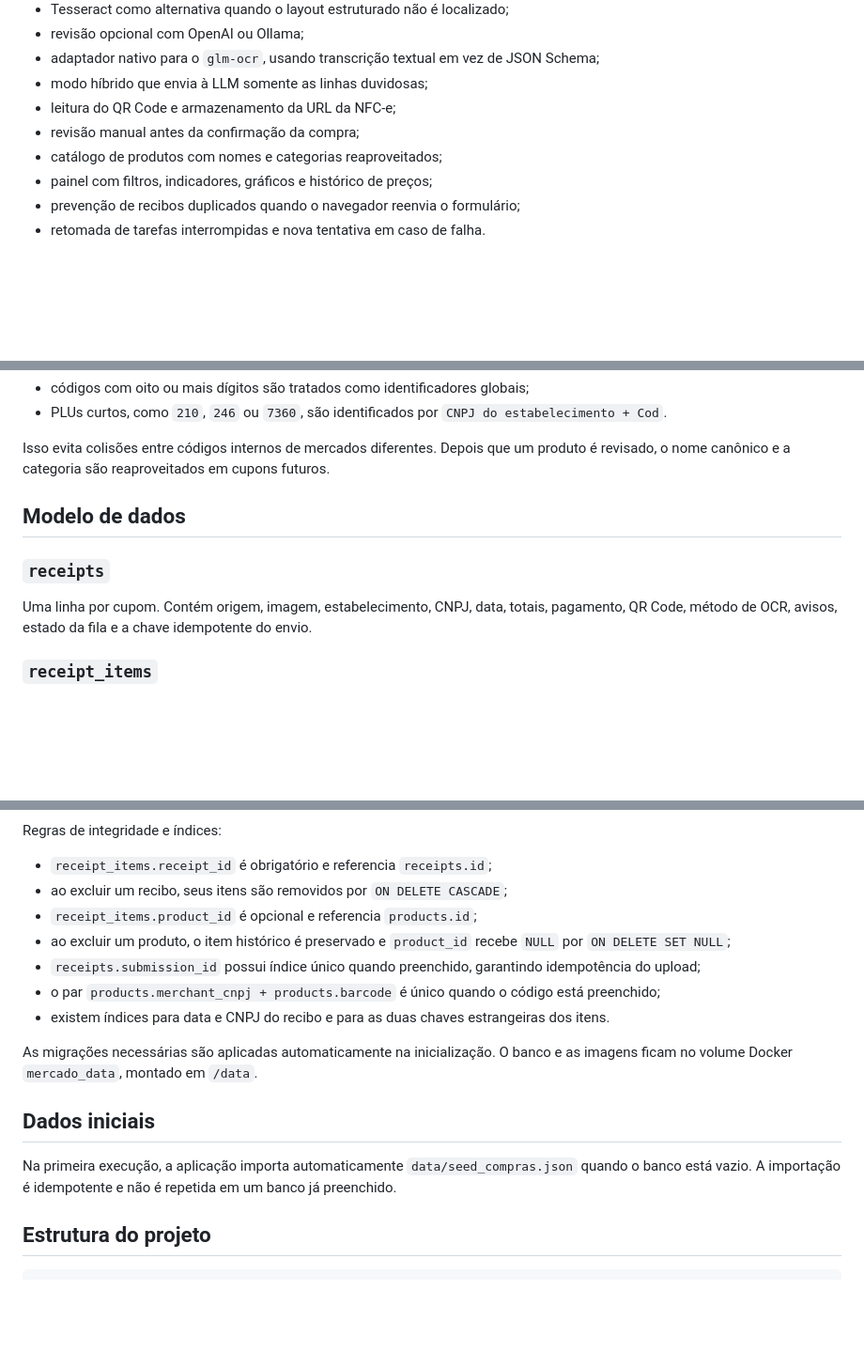
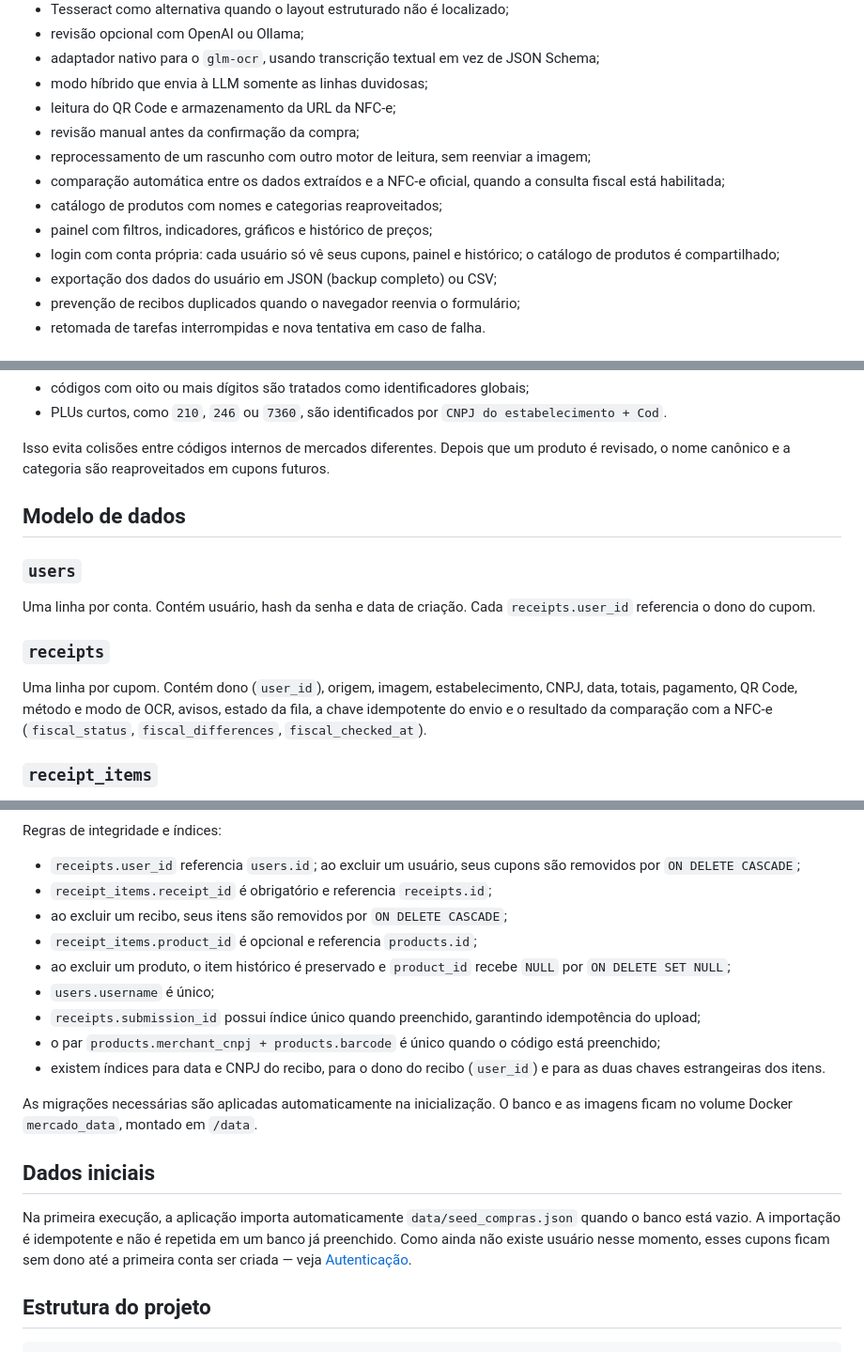
Before and after one commit to lhpereira/controle-mercado, a Markdown page: README.md, 3 parts joined by grey strips. Shown at 94% size. Drawn GitHub-style; blank space fills up the shorter version.

```diff
--- a/README.md
+++ b/README.md
@@ -15,8 +15,12 @@ A entrada principal é uma fotografia do cupom. A aplicação combina OCR local,
 - modo híbrido que envia à LLM somente as linhas duvidosas;
 - leitura do QR Code e armazenamento da URL da NFC-e;
 - revisão manual antes da confirmação da compra;
+- reprocessamento de um rascunho com outro motor de leitura, sem reenviar a imagem;
+- comparação automática entre os dados extraídos e a NFC-e oficial, quando a consulta fiscal está habilitada;
 - catálogo de produtos com nomes e categorias reaproveitados;
 - painel com filtros, indicadores, gráficos e histórico de preços;
+- login com conta própria: cada usuário só vê seus cupons, painel e histórico; o catálogo de produtos é compartilhado;
+- exportação dos dados do usuário em JSON (backup completo) ou CSV;
 - prevenção de recibos duplicados quando o navegador reenvia o formulário;
 - retomada de tarefas interrompidas e nova tentativa em caso de falha.
 
@@ -261,9 +265,13 @@ Isso evita colisões entre códigos internos de mercados diferentes. Depois que
 
 ## Modelo de dados
 
+### `users`
+
+Uma linha por conta. Contém usuário, hash da senha e data de criação. Cada `receipts.user_id` referencia o dono do cupom.
+
 ### `receipts`
 
-Uma linha por cupom. Contém origem, imagem, estabelecimento, CNPJ, data, totais, pagamento, QR Code, método de OCR, avisos, estado da fila e a chave idempotente do envio.
+Uma linha por cupom. Contém dono (`user_id`), origem, imagem, estabelecimento, CNPJ, data, totais, pagamento, QR Code, método e modo de OCR, avisos, estado da fila, a chave idempotente do envio e o resultado da comparação com a NFC-e (`fiscal_status`, `fiscal_differences`, `fiscal_checked_at`).
 
 ### `receipt_items`
 
@@ -348,19 +368,21 @@ erDiagram
 
 Regras de integridade e índices:
 
+- `receipts.user_id` referencia `users.id`; ao excluir um usuário, seus cupons são removidos por `ON DELETE CASCADE`;
 - `receipt_items.receipt_id` é obrigatório e referencia `receipts.id`;
 - ao excluir um recibo, seus itens são removidos por `ON DELETE CASCADE`;
 - `receipt_items.product_id` é opcional e referencia `products.id`;
 - ao excluir um produto, o item histórico é preservado e `product_id` recebe `NULL` por `ON DELETE SET NULL`;
+- `users.username` é único;
 - `receipts.submission_id` possui índice único quando preenchido, garantindo idempotência do upload;
 - o par `products.merchant_cnpj + products.barcode` é único quando o código está preenchido;
-- existem índices para data e CNPJ do recibo e para as duas chaves estrangeiras dos itens.
+- existem índices para data e CNPJ do recibo, para o dono do recibo (`user_id`) e para as duas chaves estrangeiras dos itens.
 
 As migrações necessárias são aplicadas automaticamente na inicialização. O banco e as imagens ficam no volume Docker `mercado_data`, montado em `/data`.
 
 ## Dados iniciais
 
-Na primeira execução, a aplicação importa automaticamente `data/seed_compras.json` quando o banco está vazio. A importação é idempotente e não é repetida em um banco já preenchido.
+Na primeira execução, a aplicação importa automaticamente `data/seed_compras.json` quando o banco está vazio. A importação é idempotente e não é repetida em um banco já preenchido. Como ainda não existe usuário nesse momento, esses cupons ficam sem dono até a primeira conta ser criada — veja [Autenticação](#autenticação).
 
 ## Estrutura do projeto
 
```
Also changed, not shown: other parts of README.md (+12 -0 lines).
